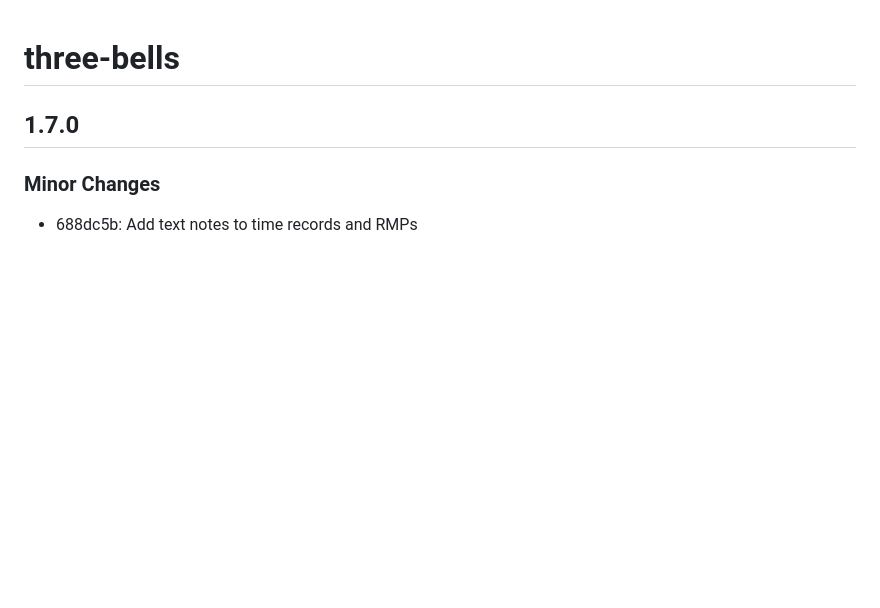
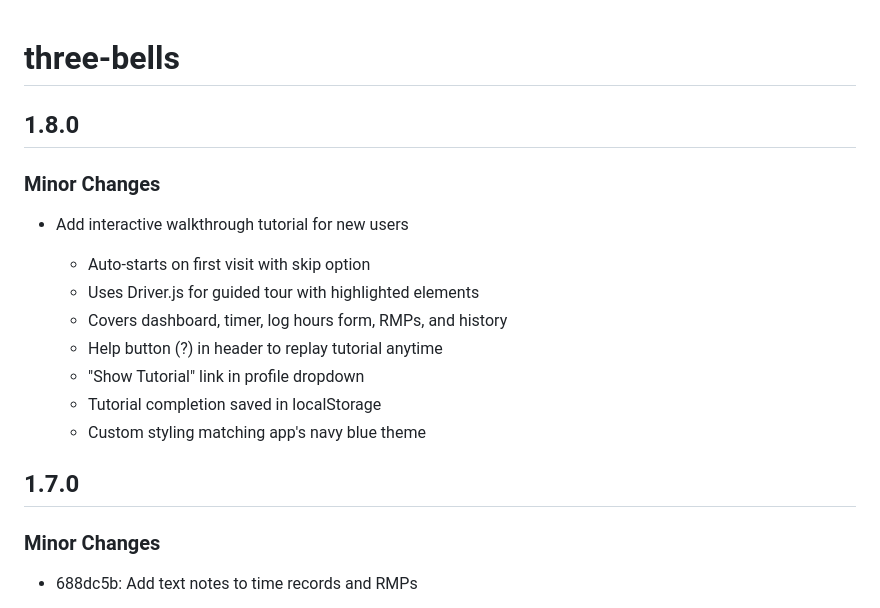
Before and after one commit to alexjbuck/three-bells, a Markdown page: CHANGELOG.md, the part around the change. Rendered like a GitHub page; blank space fills up the shorter version.

Commit message:
docs: add changelog entry for walkthrough tutorial feature
https://claude.ai/code/session_01JcCkNo4YNiRSW8FV7k3qgS

```diff
--- a/CHANGELOG.md
+++ b/CHANGELOG.md
@@ -1,4 +1,18 @@
 # three-bells
+
+## 1.8.0
+
+### Minor Changes
+
+- Add interactive walkthrough tutorial for new users
+
+  - Auto-starts on first visit with skip option
+  - Uses Driver.js for guided tour with highlighted elements
+  - Covers dashboard, timer, log hours form, RMPs, and history
+  - Help button (?) in header to replay tutorial anytime
+  - "Show Tutorial" link in profile dropdown
+  - Tutorial completion saved in localStorage
+  - Custom styling matching app's navy blue theme
 
 ## 1.7.0
 
```
